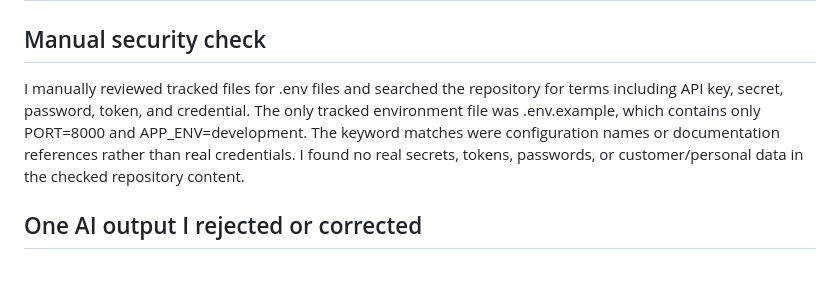
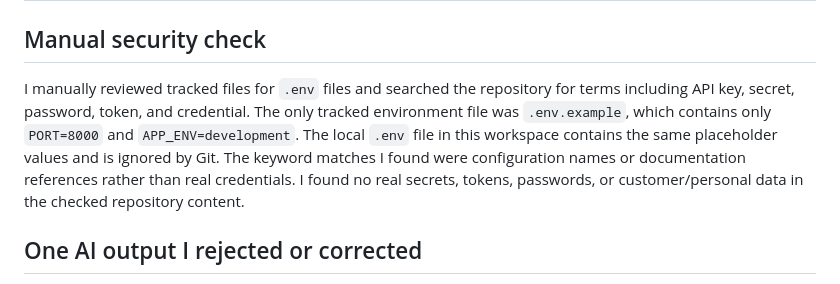
Before and after one commit to ZeinaNajem2023/Task_Tracker, a Markdown page: docs/final-ai-review.md, the part around the change. Drawn GitHub-style.

```diff
--- a/docs/final-ai-review.md
+++ b/docs/final-ai-review.md
@@ -28,7 +28,7 @@ Reviewing .github/workflows/ci.yml.
 
 ## Manual security check
 
-I manually reviewed tracked files for .env files and searched the repository for terms including API key, secret, password, token, and credential. The only tracked environment file was .env.example, which contains only PORT=8000 and APP_ENV=development. The keyword matches were configuration names or documentation references rather than real credentials. I found no real secrets, tokens, passwords, or customer/personal data in the checked repository content.
+I manually reviewed tracked files for `.env` files and searched the repository for terms including API key, secret, password, token, and credential. The only tracked environment file was `.env.example`, which contains only `PORT=8000` and `APP_ENV=development`. The local `.env` file in this workspace contains the same placeholder values and is ignored by Git. The keyword matches I found were configuration names or documentation references rather than real credentials. I found no real secrets, tokens, passwords, or customer/personal data in the checked repository content.
 
 ## One AI output I rejected or corrected
 
```
Also changed, not shown: README.md (+56 -10 lines), docs/release-evidence.md (+18 -17 lines).
